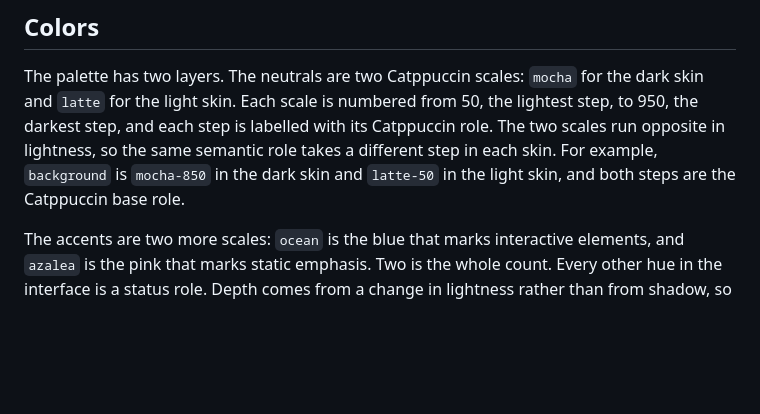
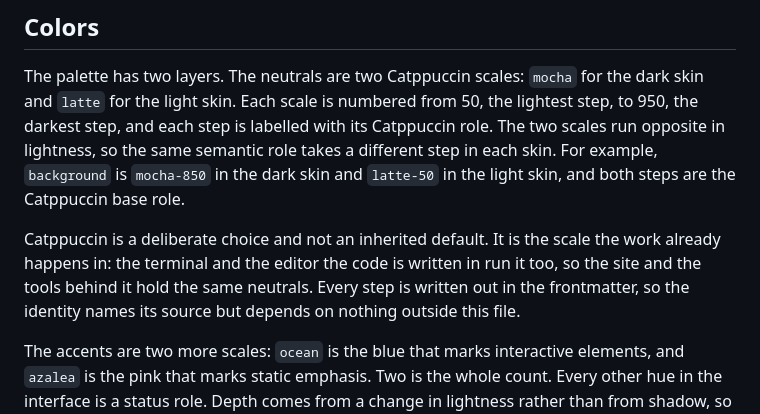
Before and after one commit to adeonir/adeonir.dev, a Markdown page: DESIGN.md, the part around the change. Rendered like a GitHub page; blank space fills up the shorter version.

Commit message:
docs: record the palette choice as deliberate

```diff
--- a/DESIGN.md
+++ b/DESIGN.md
@@ -303,6 +303,8 @@ The identity ships two skins, which are two sets of values for the same roles. T
 
 The palette has two layers. The neutrals are two Catppuccin scales: `mocha` for the dark skin and `latte` for the light skin. Each scale is numbered from 50, the lightest step, to 950, the darkest step, and each step is labelled with its Catppuccin role. The two scales run opposite in lightness, so the same semantic role takes a different step in each skin. For example, `background` is `mocha-850` in the dark skin and `latte-50` in the light skin, and both steps are the Catppuccin base role.
 
+Catppuccin is a deliberate choice and not an inherited default. It is the scale the work already happens in: the terminal and the editor the code is written in run it too, so the site and the tools behind it hold the same neutrals. Every step is written out in the frontmatter, so the identity names its source but depends on nothing outside this file.
+
 The accents are two more scales: `ocean` is the blue that marks interactive elements, and `azalea` is the pink that marks static emphasis. Two is the whole count. Every other hue in the interface is a status role. Depth comes from a change in lightness rather than from shadow, so neighbouring surface roles sit one step apart.
 
 Both accent scales name a real referent. `ocean` is the blue of the water. `azalea` is the pink of the flower. Both scales are built in OKLCH, and chroma falls off toward each end, so the light steps stay pale and the dark steps stay saturated without turning muddy.
```
